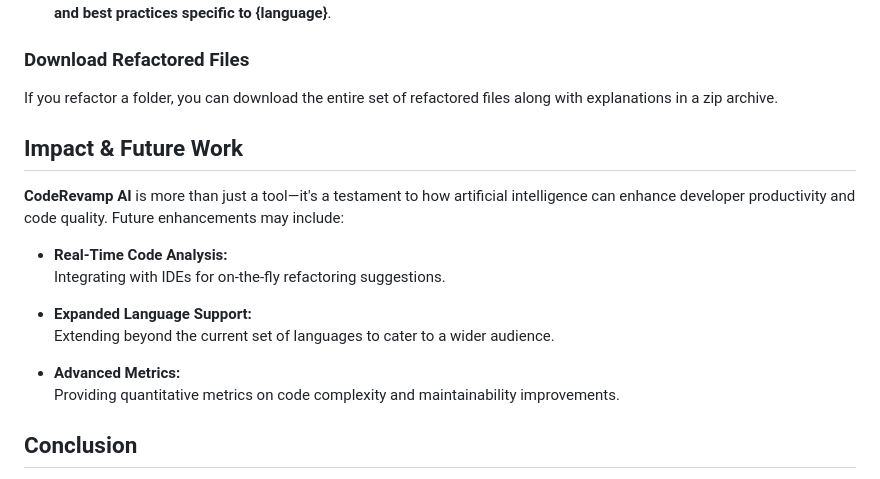
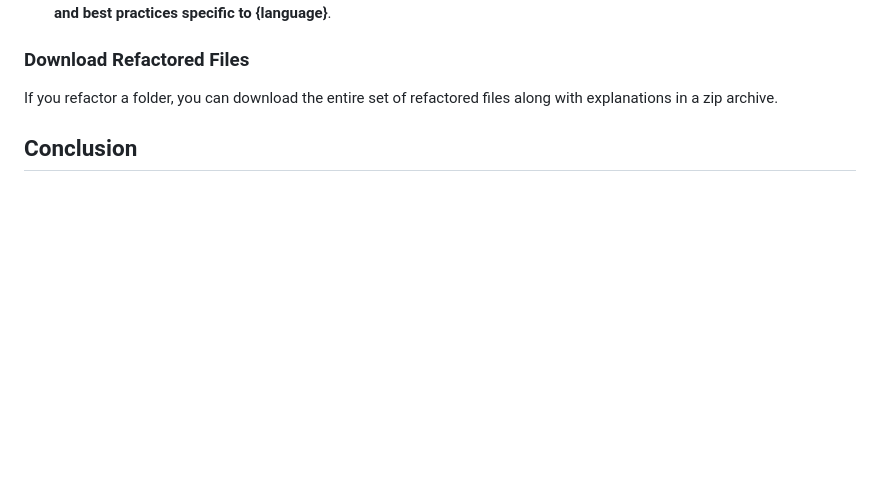
Before and after one commit to mgulati3/CodeRevamp.ai, a Markdown page: README.md, the part around the change. Rendered like a GitHub page; blank space fills up the shorter version.

```diff
--- a/README.md
+++ b/README.md
@@ -119,18 +119,6 @@ After authentication, your dashboard will display your repositories. Click on a
 ### Download Refactored Files
 If you refactor a folder, you can download the entire set of refactored files along with explanations in a zip archive.
 
-## Impact & Future Work
-
-**CodeRevamp AI** is more than just a tool—it's a testament to how artificial intelligence can enhance developer productivity and code quality. Future enhancements may include:
-
-- **Real-Time Code Analysis:**
-  Integrating with IDEs for on-the-fly refactoring suggestions.
-
-- **Expanded Language Support:**
-  Extending beyond the current set of languages to cater to a wider audience.
-
-- **Advanced Metrics:**
-  Providing quantitative metrics on code complexity and maintainability improvements.
 
 ## Conclusion
 
```
